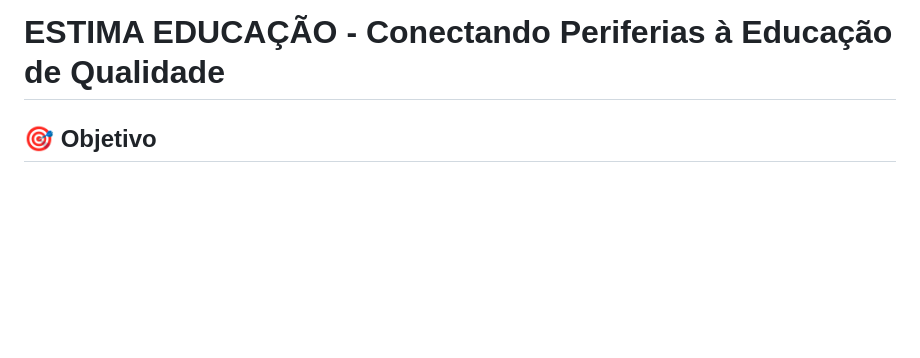
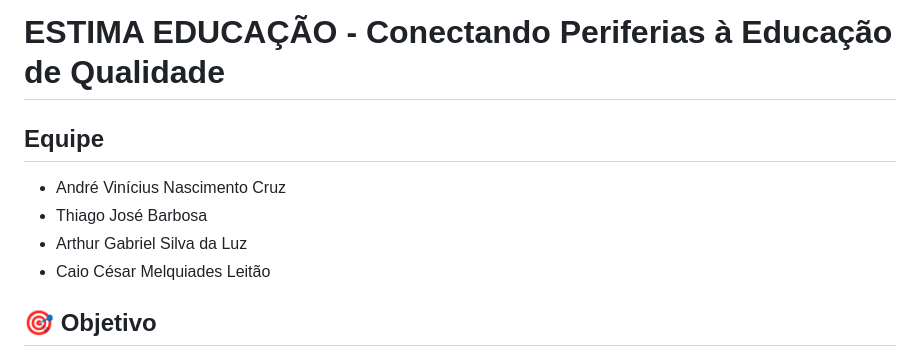
Before and after one commit to AndreCruz2005/VibeHack, a Markdown page: README.md, the part around the change. GitHub-like rendering; blank space fills up the shorter version.

```diff
--- a/README.md
+++ b/README.md
@@ -1,4 +1,10 @@
 # ESTIMA EDUCAÇÃO - Conectando Periferias à Educação de Qualidade
+
+## Equipe
+- André Vinícius Nascimento Cruz
+- Thiago José Barbosa
+- Arthur Gabriel Silva da Luz
+- Caio César Melquiades Leitão
 
 ## 🎯 Objetivo
 
```
